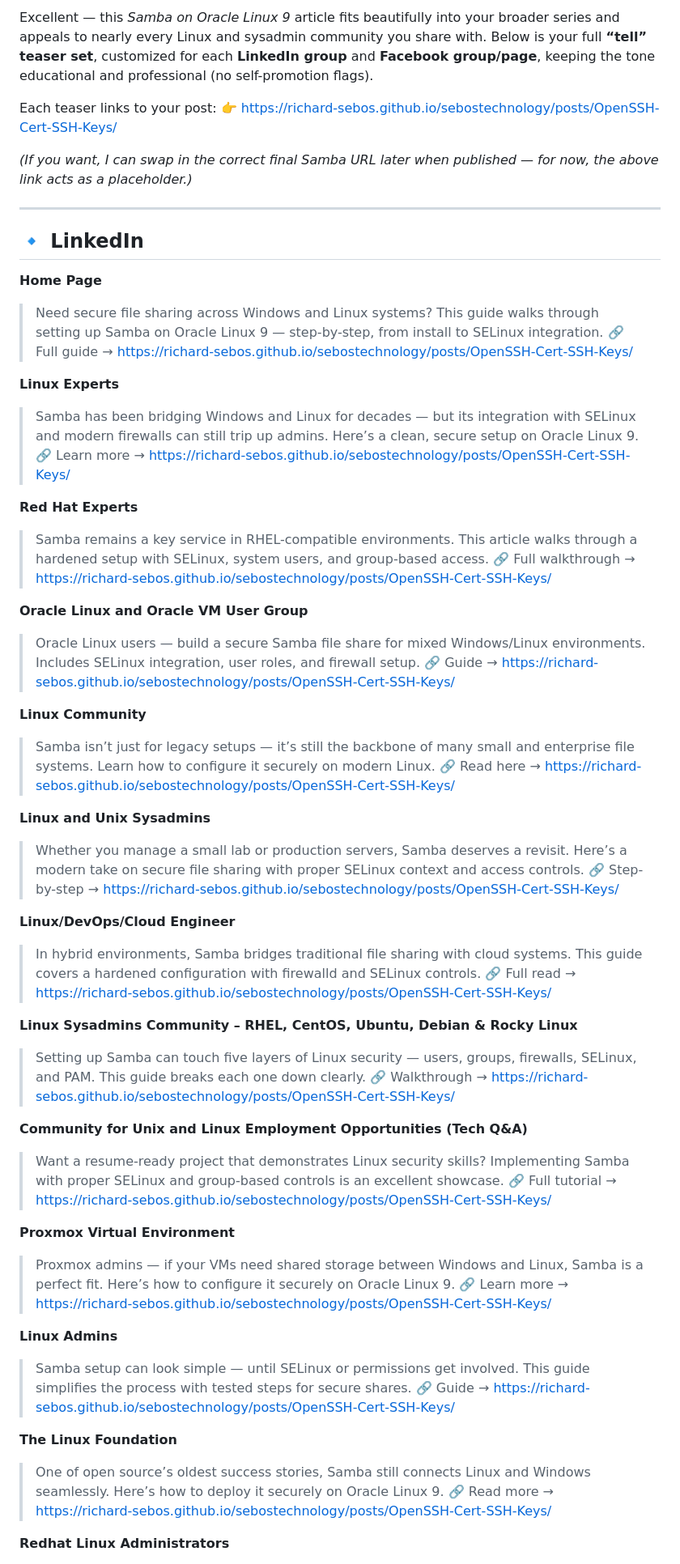
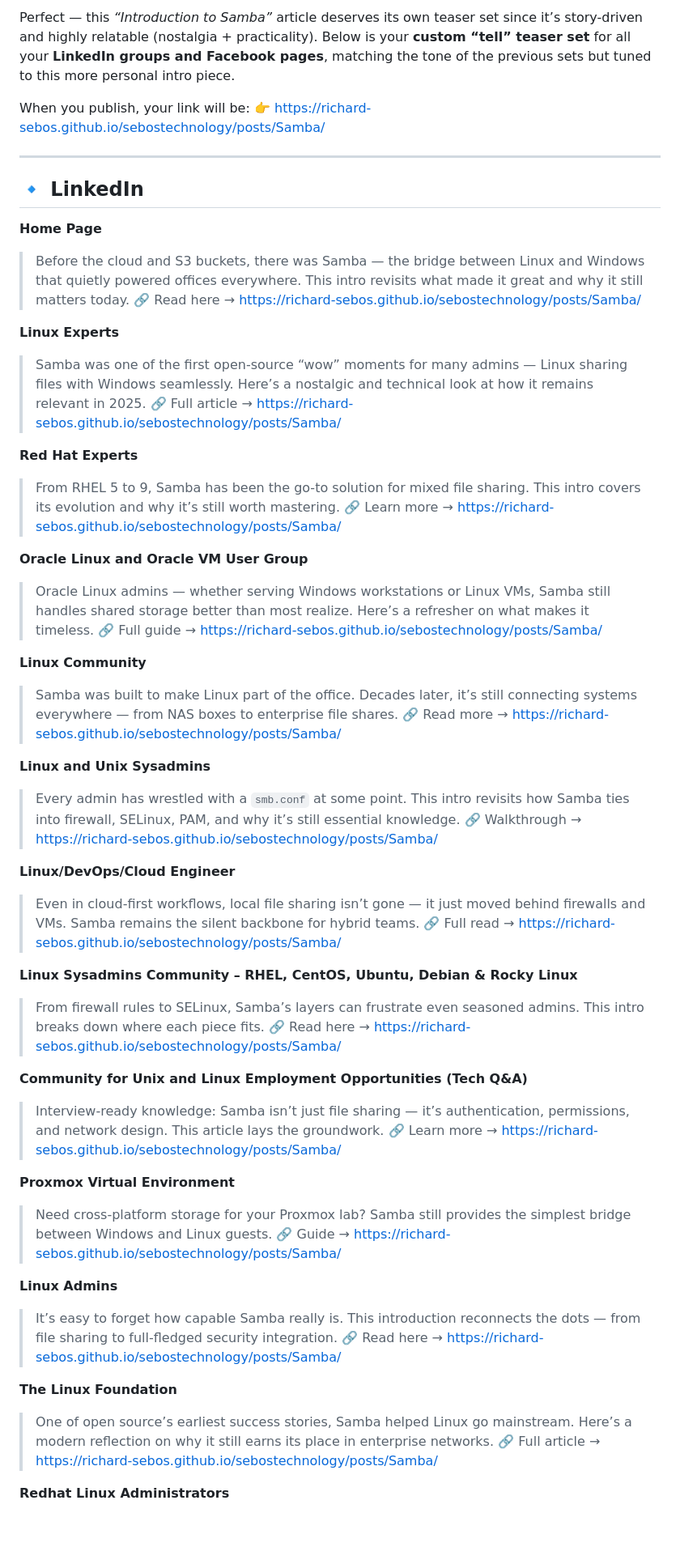
Before and after one commit to richard-sebos/articles, a Markdown page: CUPS-Samba/SMB-001/Social_Media.md, the part around one of its changes. Shown at 81% size. Rendered like a GitHub page; blank space fills up the shorter version.

```diff
--- a/CUPS-Samba/SMB-001/Social_Media.md
+++ b/CUPS-Samba/SMB-001/Social_Media.md
@@ -1,10 +1,8 @@
-Excellent — this *Samba on Oracle Linux 9* article fits beautifully into your broader series and appeals to nearly every Linux and sysadmin community you share with.
-Below is your full **“tell” teaser set**, customized for each **LinkedIn group** and **Facebook group/page**, keeping the tone educational and professional (no self-promotion flags).
+Perfect — this *“Introduction to Samba”* article deserves its own teaser set since it’s story-driven and highly relatable (nostalgia + practicality).
+Below is your **custom “tell” teaser set** for all your **LinkedIn groups and Facebook pages**, matching the tone of the previous sets but tuned to this more personal intro piece.
 
-Each teaser links to your post:
-👉 [https://richard-sebos.github.io/sebostechnology/posts/OpenSSH-Cert-SSH-Keys/](https://richard-sebos.github.io/sebostechnology/posts/OpenSSH-Cert-SSH-Keys/)
-
-*(If you want, I can swap in the correct final Samba URL later when published — for now, the above link acts as a placeholder.)*
+When you publish, your link will be:
+👉 [https://richard-sebos.github.io/sebostechnology/posts/Samba/](https://richard-sebos.github.io/sebostechnology/posts/Samba/)
 
 ---
 
@@ -12,63 +10,63 @@ Each teaser links to your post:
 
 **Home Page**
 
-> Need secure file sharing across Windows and Linux systems? This guide walks through setting up Samba on Oracle Linux 9 — step-by-step, from install to SELinux integration.
-> 🔗 Full guide → [https://richard-sebos.github.io/sebostechnology/posts/OpenSSH-Cert-SSH-Keys/](https://richard-sebos.github.io/sebostechnology/posts/OpenSSH-Cert-SSH-Keys/)
+> Before the cloud and S3 buckets, there was Samba — the bridge between Linux and Windows that quietly powered offices everywhere. This intro revisits what made it great and why it still matters today.
+> 🔗 Read here → [https://richard-sebos.github.io/sebostechnology/posts/Samba/](https://richard-sebos.github.io/sebostechnology/posts/Samba/)
 
 **Linux Experts**
 
-> Samba has been bridging Windows and Linux for decades — but its integration with SELinux and modern firewalls can still trip up admins. Here’s a clean, secure setup on Oracle Linux 9.
-> 🔗 Learn more → [https://richard-sebos.github.io/sebostechnology/posts/OpenSSH-Cert-SSH-Keys/](https://richard-sebos.github.io/sebostechnology/posts/OpenSSH-Cert-SSH-Keys/)
+> Samba was one of the first open-source “wow” moments for many admins — Linux sharing files with Windows seamlessly. Here’s a nostalgic and technical look at how it remains relevant in 2025.
+> 🔗 Full article → [https://richard-sebos.github.io/sebostechnology/posts/Samba/](https://richard-sebos.github.io/sebostechnology/posts/Samba/)
 
 **Red Hat Experts**
 
-> Samba remains a key service in RHEL-compatible environments. This article walks through a hardened setup with SELinux, system users, and group-based access.
-> 🔗 Full walkthrough → [https://richard-sebos.github.io/sebostechnology/posts/OpenSSH-Cert-SSH-Keys/](https://richard-sebos.github.io/sebostechnology/posts/OpenSSH-Cert-SSH-Keys/)
+> From RHEL 5 to 9, Samba has been the go-to solution for mixed file sharing. This intro covers its evolution and why it’s still worth mastering.
+> 🔗 Learn more → [https://richard-sebos.github.io/sebostechnology/posts/Samba/](https://richard-sebos.github.io/sebostechnology/posts/Samba/)
 
 **Oracle Linux and Oracle VM User Group**
 
-> Oracle Linux users — build a secure Samba file share for mixed Windows/Linux environments. Includes SELinux integration, user roles, and firewall setup.
-> 🔗 Guide → [https://richard-sebos.github.io/sebostechnology/posts/OpenSSH-Cert-SSH-Keys/](https://richard-sebos.github.io/sebostechnology/posts/OpenSSH-Cert-SSH-Keys/)
+> Oracle Linux admins — whether serving Windows workstations or Linux VMs, Samba still handles shared storage better than most realize. Here’s a refresher on what makes it timeless.
+> 🔗 Full guide → [https://richard-sebos.github.io/sebostechnology/posts/Samba/](https://richard-sebos.github.io/sebostechnology/posts/Samba/)
 
 **Linux Community**
 
-> Samba isn’t just for legacy setups — it’s still the backbone of many small and enterprise file systems. Learn how to configure it securely on modern Linux.
-> 🔗 Read here → [https://richard-sebos.github.io/sebostechnology/posts/OpenSSH-Cert-SSH-Keys/](https://richard-sebos.github.io/sebostechnology/posts/OpenSSH-Cert-SSH-Keys/)
+> Samba was built to make Linux part of the office. Decades later, it’s still connecting systems everywhere — from NAS boxes to enterprise file shares.
+> 🔗 Read more → [https://richard-sebos.github.io/sebostechnology/posts/Samba/](https://richard-sebos.github.io/sebostechnology/posts/Samba/)
 
 **Linux and Unix Sysadmins**
 
-> Whether you manage a small lab or production servers, Samba deserves a revisit. Here’s a modern take on secure file sharing with proper SELinux context and access controls.
-> 🔗 Step-by-step → [https://richard-sebos.github.io/sebostechnology/posts/OpenSSH-Cert-SSH-Keys/](https://richard-sebos.github.io/sebostechnology/posts/OpenSSH-Cert-SSH-Keys/)
+> Every admin has wrestled with a `smb.conf` at some point. This intro revisits how Samba ties into firewall, SELinux, PAM, and why it’s still essential knowledge.
+> 🔗 Walkthrough → [https://richard-sebos.github.io/sebostechnology/posts/Samba/](https://richard-sebos.github.io/sebostechnology/posts/Samba/)
 
 **Linux/DevOps/Cloud Engineer**
 
-> In hybrid environments, Samba bridges traditional file sharing with cloud systems. This guide covers a hardened configuration with firewalld and SELinux controls.
-> 🔗 Full read → [https://richard-sebos.github.io/sebostechnology/posts/OpenSSH-Cert-SSH-Keys/](https://richard-sebos.github.io/sebostechnology/posts/OpenSSH-Cert-SSH-Keys/)
+> Even in cloud-first workflows, local file sharing isn’t gone — it just moved behind firewalls and VMs. Samba remains the silent backbone for hybrid teams.
+> 🔗 Full read → [https://richard-sebos.github.io/sebostechnology/posts/Samba/](https://richard-sebos.github.io/sebostechnology/posts/Samba/)
 
 **Linux Sysadmins Community – RHEL, CentOS, Ubuntu, Debian & Rocky Linux**
 
-> Setting up Samba can touch five layers of Linux security — users, groups, firewalls, SELinux, and PAM. This guide breaks each one down clearly.
-> 🔗 Walkthrough → [https://richard-sebos.github.io/sebostechnology/posts/OpenSSH-Cert-SSH-Keys/](https://richard-sebos.github.io/sebostechnology/posts/OpenSSH-Cert-SSH-Keys/)
+> From firewall rules to SELinux, Samba’s layers can frustrate even seasoned admins. This intro breaks down where each piece fits.
+> 🔗 Read here → [https://richard-sebos.github.io/sebostechnology/posts/Samba/](https://richard-sebos.github.io/sebostechnology/posts/Samba/)
 
 **Community for Unix and Linux Employment Opportunities (Tech Q&A)**
 
-> Want a resume-ready project that demonstrates Linux security skills? Implementing Samba with proper SELinux and group-based controls is an excellent showcase.
-> 🔗 Full tutorial → [https://richard-sebos.github.io/sebostechnology/posts/OpenSSH-Cert-SSH-Keys/](https://richard-sebos.github.io/sebostechnology/posts/OpenSSH-Cert-SSH-Keys/)
+> Interview-ready knowledge: Samba isn’t just file sharing — it’s authentication, permissions, and network design. This article lays the groundwork.
+> 🔗 Learn more → [https://richard-sebos.github.io/sebostechnology/posts/Samba/](https://richard-sebos.github.io/sebostechnology/posts/Samba/)
 
 **Proxmox Virtual Environment**
 
-> Proxmox admins — if your VMs need shared storage between Windows and Linux, Samba is a perfect fit. Here’s how to configure it securely on Oracle Linux 9.
-> 🔗 Learn more → [https://richard-sebos.github.io/sebostechnology/posts/OpenSSH-Cert-SSH-Keys/](https://richard-sebos.github.io/sebostechnology/posts/OpenSSH-Cert-SSH-Keys/)
+> Need cross-platform storage for your Proxmox lab? Samba still provides the simplest bridge between Windows and Linux guests.
+> 🔗 Guide → [https://richard-sebos.github.io/sebostechnology/posts/Samba/](https://richard-sebos.github.io/sebostechnology/posts/Samba/)
 
 **Linux Admins**
 
-> Samba setup can look simple — until SELinux or permissions get involved. This guide simplifies the process with tested steps for secure shares.
-> 🔗 Guide → [https://richard-sebos.github.io/sebostechnology/posts/OpenSSH-Cert-SSH-Keys/](https://richard-sebos.github.io/sebostechnology/posts/OpenSSH-Cert-SSH-Keys/)
+> It’s easy to forget how capable Samba really is. This introduction reconnects the dots — from file sharing to full-fledged security integration.
+> 🔗 Read here → [https://richard-sebos.github.io/sebostechnology/posts/Samba/](https://richard-sebos.github.io/sebostechnology/posts/Samba/)
 
 **The Linux Foundation**
 
-> One of open source’s oldest success stories, Samba still connects Linux and Windows seamlessly. Here’s how to deploy it securely on Oracle Linux 9.
-> 🔗 Read more → [https://richard-sebos.github.io/sebostechnology/posts/OpenSSH-Cert-SSH-Keys/](https://richard-sebos.github.io/sebostechnology/posts/OpenSSH-Cert-SSH-Keys/)
+> One of open source’s earliest success stories, Samba helped Linux go mainstream. Here’s a modern reflection on why it still earns its place in enterprise networks.
+> 🔗 Full article → [https://richard-sebos.github.io/sebostechnology/posts/Samba/](https://richard-sebos.github.io/sebostechnology/posts/Samba/)
 
 **Redhat Linux Administrators**
 
```
Also changed, not shown: other parts of CUPS-Samba/SMB-001/Social_Media.md (+49 -49 lines).
